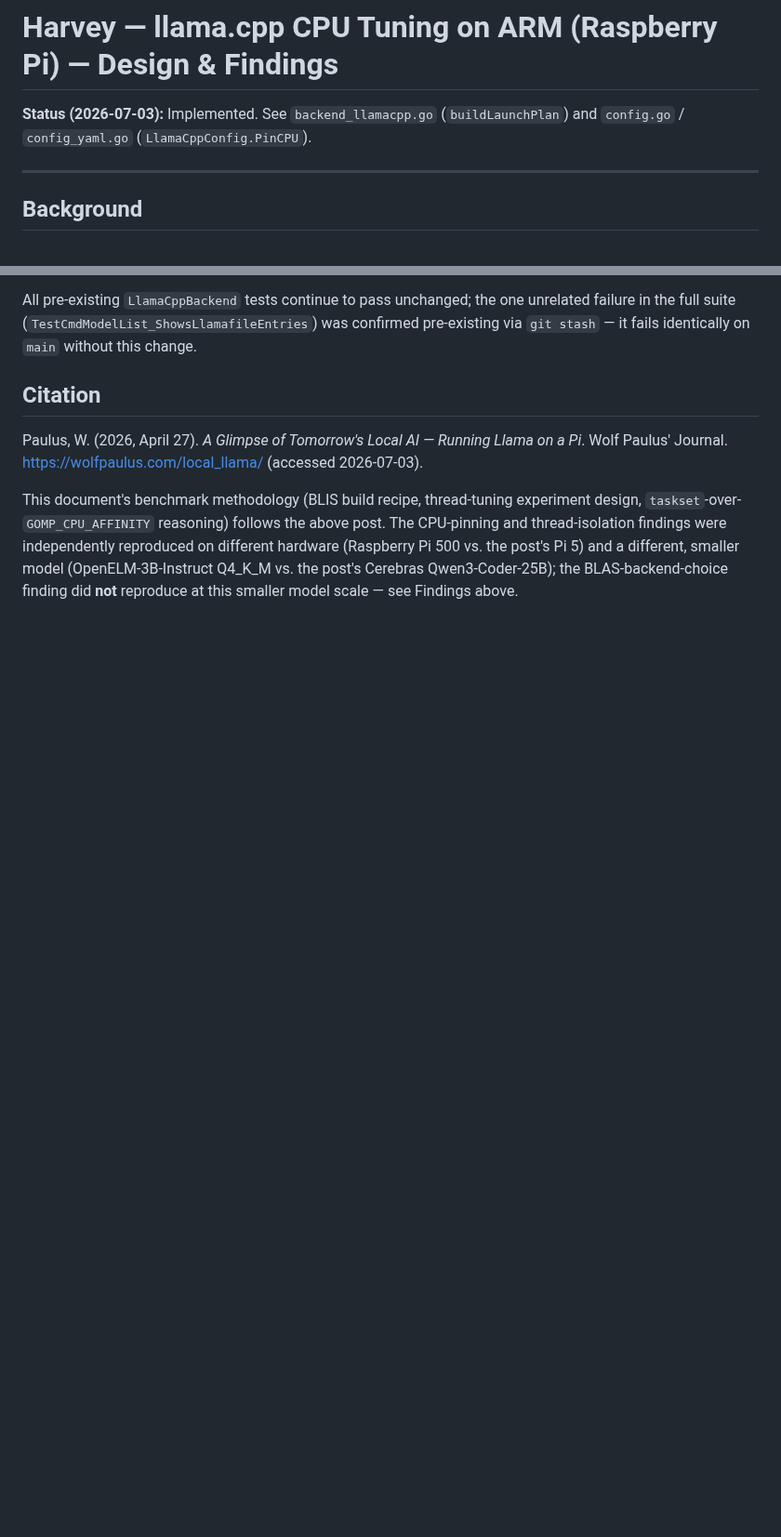
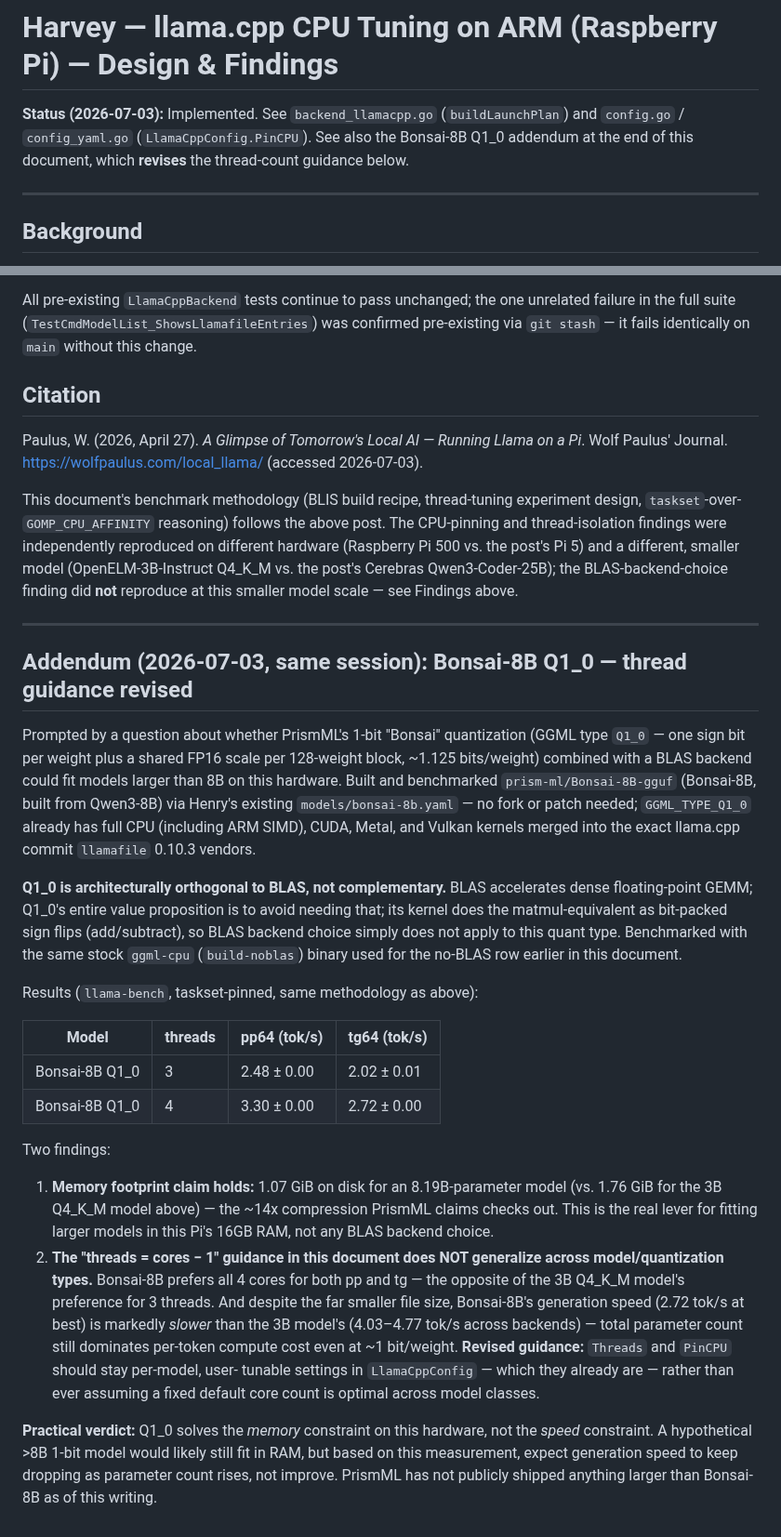
Before and after one commit to rsdoiel/harvey, a Markdown page: llamacpp-cpu-tuning-design.md, 2 parts joined by grey strips. Shown at 93% size. Rendered like a GitHub page; blank space fills up the shorter version.

Commit message:
Quick Save

```diff
--- a/llamacpp-cpu-tuning-design.md
+++ b/llamacpp-cpu-tuning-design.md
@@ -2,7 +2,8 @@
 
 **Status (2026-07-03):** Implemented. See `backend_llamacpp.go`
 (`buildLaunchPlan`) and `config.go` / `config_yaml.go`
-(`LlamaCppConfig.PinCPU`).
+(`LlamaCppConfig.PinCPU`). See also the Bonsai-8B Q1_0 addendum at the end of
+this document, which **revises** the thread-count guidance below.
 
 ---
 
@@ -150,3 +151,54 @@ reproduced on different hardware (Raspberry Pi 500 vs. the post's Pi 5) and a
 different, smaller model (OpenELM-3B-Instruct Q4_K_M vs. the post's Cerebras
 Qwen3-Coder-25B); the BLAS-backend-choice finding did **not** reproduce at
 this smaller model scale — see Findings above.
+
+---
+
+## Addendum (2026-07-03, same session): Bonsai-8B Q1_0 — thread guidance revised
+
+Prompted by a question about whether PrismML's 1-bit "Bonsai" quantization
+(GGML type `Q1_0` — one sign bit per weight plus a shared FP16 scale per
+128-weight block, ~1.125 bits/weight) combined with a BLAS backend could fit
+models larger than 8B on this hardware. Built and benchmarked
+`prism-ml/Bonsai-8B-gguf` (Bonsai-8B, built from Qwen3-8B) via Henry's
+existing `models/bonsai-8b.yaml` — no fork or patch needed; `GGML_TYPE_Q1_0`
+already has full CPU (including ARM SIMD), CUDA, Metal, and Vulkan kernels
+merged into the exact llama.cpp commit `llamafile` 0.10.3 vendors.
+
+**Q1_0 is architecturally orthogonal to BLAS, not complementary.** BLAS
+accelerates dense floating-point GEMM; Q1_0's entire value proposition is to
+avoid needing that; its kernel does the matmul-equivalent as bit-packed
+sign flips (add/subtract), so BLAS backend choice simply does not apply to
+this quant type. Benchmarked with the same stock `ggml-cpu` (`build-noblas`)
+binary used for the no-BLAS row earlier in this document.
+
+Results (`llama-bench`, taskset-pinned, same methodology as above):
+
+| Model | threads | pp64 (tok/s) | tg64 (tok/s) |
+|---|---|---|---|
+| Bonsai-8B Q1_0 | 3 | 2.48 ± 0.00 | 2.02 ± 0.01 |
+| Bonsai-8B Q1_0 | 4 | 3.30 ± 0.00 | 2.72 ± 0.00 |
+
+Two findings:
+
+1. **Memory footprint claim holds:** 1.07 GiB on disk for an 8.19B-parameter
+   model (vs. 1.76 GiB for the 3B Q4_K_M model above) — the ~14x compression
+   PrismML claims checks out. This is the real lever for fitting larger
+   models in this Pi's 16GB RAM, not any BLAS backend choice.
+2. **The "threads = cores − 1" guidance in this document does NOT
+   generalize across model/quantization types.** Bonsai-8B prefers all 4
+   cores for both pp and tg — the opposite of the 3B Q4_K_M model's
+   preference for 3 threads. And despite the far smaller file size,
+   Bonsai-8B's generation speed (2.72 tok/s at best) is markedly *slower*
+   than the 3B model's (4.03–4.77 tok/s across backends) — total parameter
+   count still dominates per-token compute cost even at ~1 bit/weight.
+   **Revised guidance:** `Threads` and `PinCPU` should stay per-model, user-
+   tunable settings in `LlamaCppConfig` — which they already are — rather
+   than ever assuming a fixed default core count is optimal across model
+   classes.
+
+**Practical verdict:** Q1_0 solves the *memory* constraint on this hardware,
+not the *speed* constraint. A hypothetical >8B 1-bit model would likely
+still fit in RAM, but based on this measurement, expect generation speed to
+keep dropping as parameter count rises, not improve. PrismML has not
+publicly shipped anything larger than Bonsai-8B as of this writing.
```
